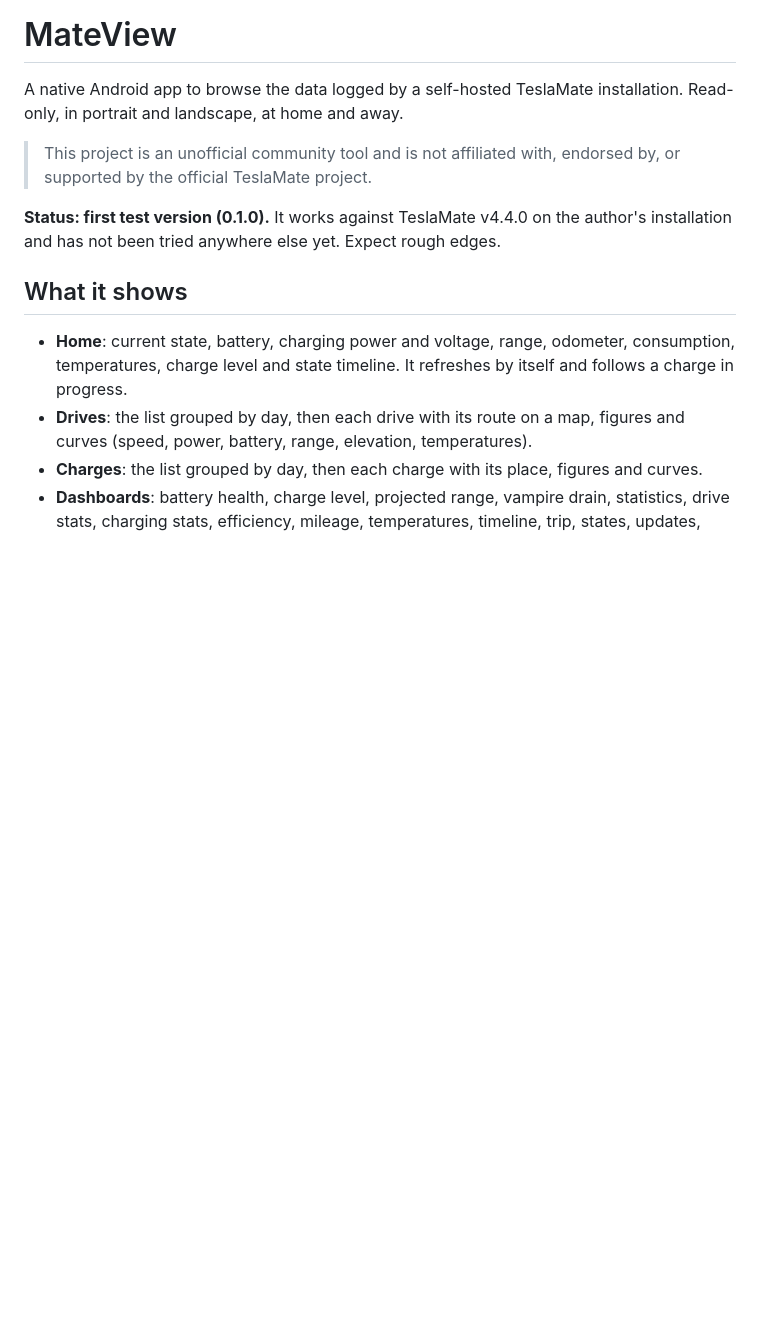
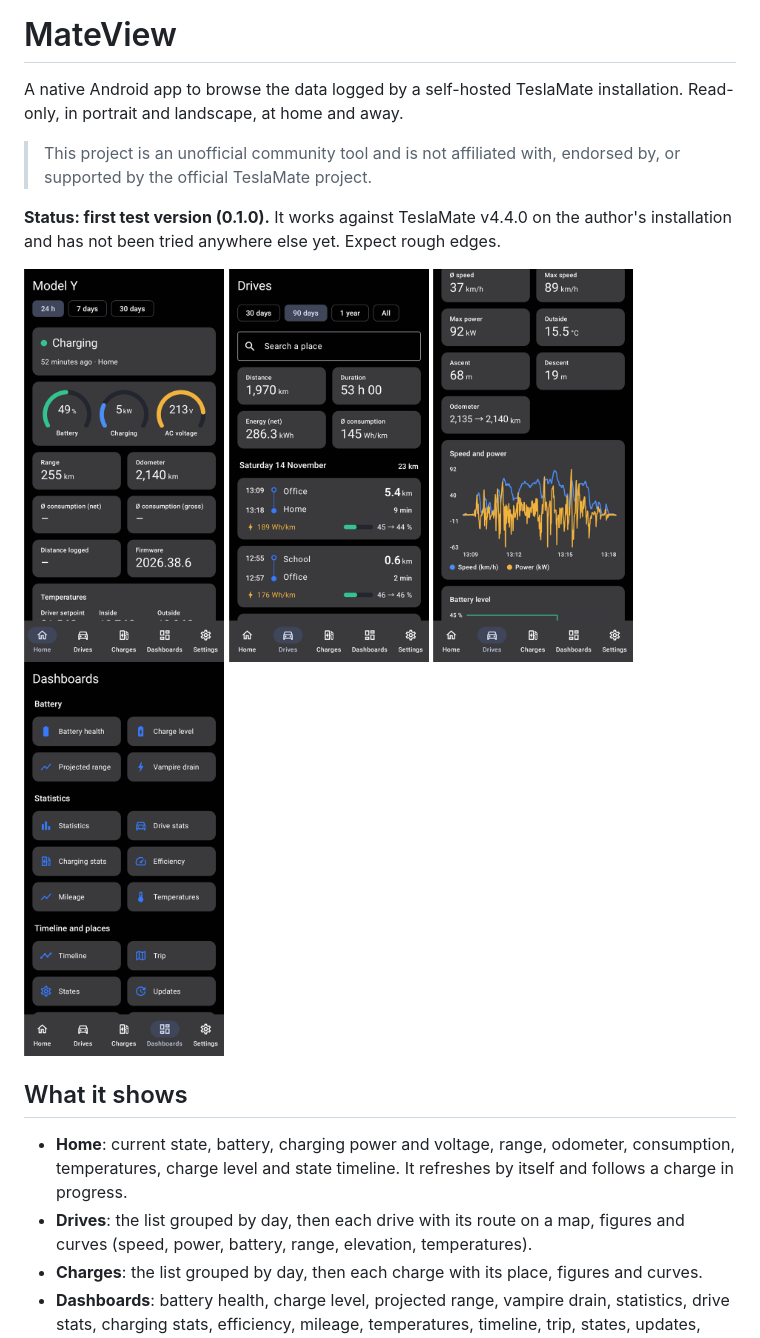
Before and after one commit to adidoo/MateView, a Markdown page: README.md, the part around the change. Drawn GitHub-style; pictures changed too: docs/screenshots/dashboards.png (added), docs/screenshots/drive-details.png (added), docs/screenshots/drives.png (added); blank space fills up the shorter version.

```diff
--- a/README.md
+++ b/README.md
@@ -8,6 +8,13 @@ installation. Read-only, in portrait and landscape, at home and away.
 **Status: first test version (0.1.0).** It works against TeslaMate v4.4.0 on
 the author's installation and has not been tried anywhere else yet. Expect
 rough edges.
+
+<p>
+  <img src="docs/screenshots/home.png" alt="Home screen" width="200">
+  <img src="docs/screenshots/drives.png" alt="Drives list" width="200">
+  <img src="docs/screenshots/drive-details.png" alt="Drive details" width="200">
+  <img src="docs/screenshots/dashboards.png" alt="Dashboards" width="200">
+</p>
 
 ## What it shows
 
```
Also changed, not shown: 4 other files.
